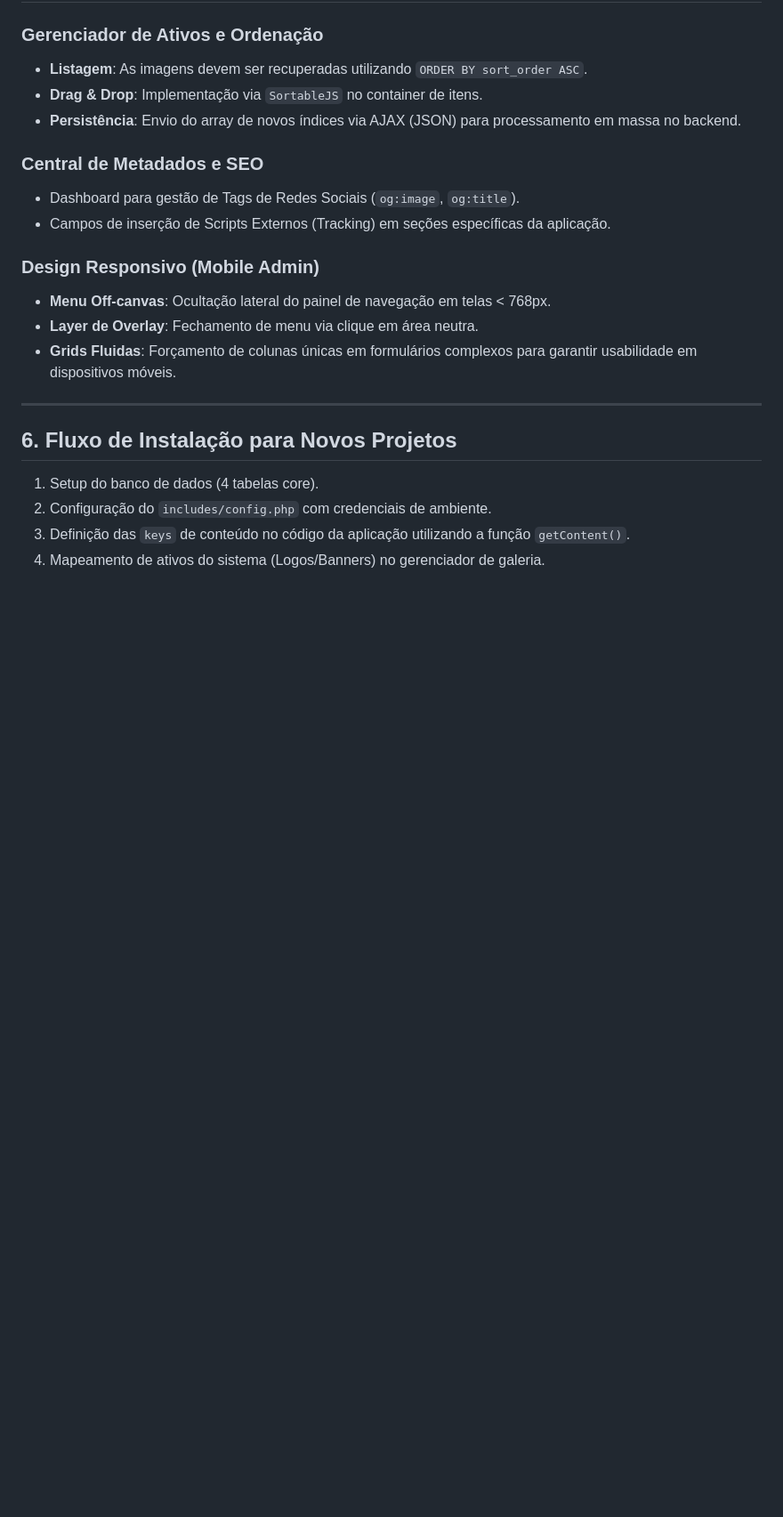
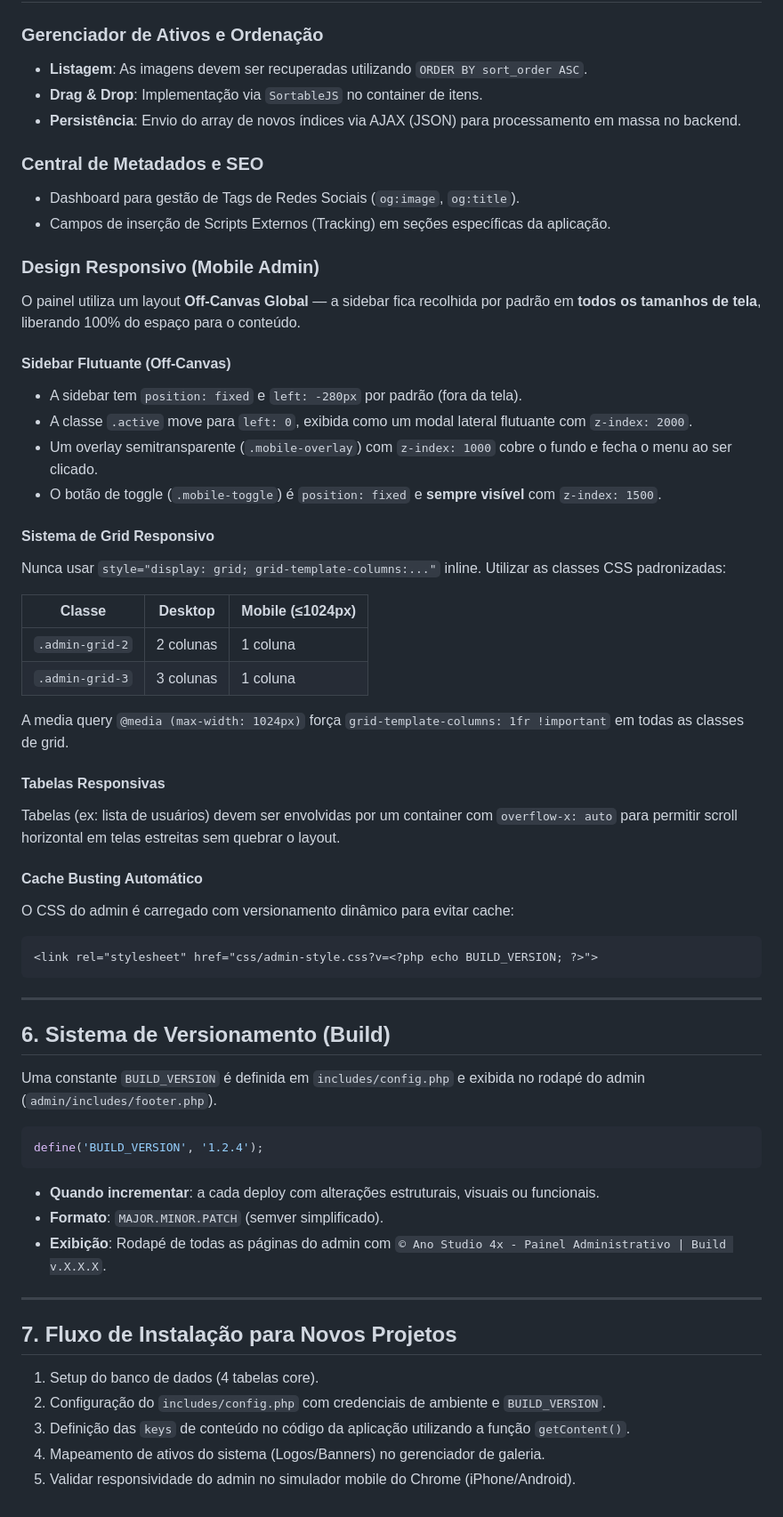
Before and after one commit to studio4x/lp-resimetal, a Markdown page: BLUEPRINT_ESTRUTURA_CMS.md, the part around the change. Shown at 89% size. GitHub-like rendering; blank space fills up the shorter version.

Commit message:
docs: blueprint atualizado com specs de sidebar off-canvas, grid system, cache busting e versionamento

````diff
--- a/BLUEPRINT_ESTRUTURA_CMS.md
+++ b/BLUEPRINT_ESTRUTURA_CMS.md
@@ -102,14 +102,53 @@ function uploadImage($file) {
 - Campos de inserção de Scripts Externos (Tracking) em seções específicas da aplicação.
 
 ### Design Responsivo (Mobile Admin)
-- **Menu Off-canvas**: Ocultação lateral do painel de navegação em telas < 768px.
-- **Layer de Overlay**: Fechamento de menu via clique em área neutra.
-- **Grids Fluidas**: Forçamento de colunas únicas em formulários complexos para garantir usabilidade em dispositivos móveis.
+
+O painel utiliza um layout **Off-Canvas Global** — a sidebar fica recolhida por padrão em **todos os tamanhos de tela**, liberando 100% do espaço para o conteúdo.
+
+#### Sidebar Flutuante (Off-Canvas)
+- A sidebar tem `position: fixed` e `left: -280px` por padrão (fora da tela).
+- A classe `.active` move para `left: 0`, exibida como um modal lateral flutuante com `z-index: 2000`.
+- Um overlay semitransparente (`.mobile-overlay`) com `z-index: 1000` cobre o fundo e fecha o menu ao ser clicado.
+- O botão de toggle (`.mobile-toggle`) é `position: fixed` e **sempre visível** com `z-index: 1500`.
+
+#### Sistema de Grid Responsivo
+Nunca usar `style="display: grid; grid-template-columns:..."` inline. Utilizar as classes CSS padronizadas:
+
+| Classe | Desktop | Mobile (≤1024px) |
+|---|---|---|
+| `.admin-grid-2` | 2 colunas | 1 coluna |
+| `.admin-grid-3` | 3 colunas | 1 coluna |
+
+A media query `@media (max-width: 1024px)` força `grid-template-columns: 1fr !important` em todas as classes de grid.
+
+#### Tabelas Responsivas
+Tabelas (ex: lista de usuários) devem ser envolvidas por um container com `overflow-x: auto` para permitir scroll horizontal em telas estreitas sem quebrar o layout.
+
+#### Cache Busting Automático
+O CSS do admin é carregado com versionamento dinâmico para evitar cache:
+```html
+<link rel="stylesheet" href="css/admin-style.css?v=<?php echo BUILD_VERSION; ?>">
+```
 
 ---
 
-## 6. Fluxo de Instalação para Novos Projetos
+## 6. Sistema de Versionamento (Build)
+
+Uma constante `BUILD_VERSION` é definida em `includes/config.php` e exibida no rodapé do admin (`admin/includes/footer.php`).
+
+```php
+define('BUILD_VERSION', '1.2.4');
+```
+
+- **Quando incrementar**: a cada deploy com alterações estruturais, visuais ou funcionais.
+- **Formato**: `MAJOR.MINOR.PATCH` (semver simplificado).
+- **Exibição**: Rodapé de todas as páginas do admin com `© Ano Studio 4x - Painel Administrativo | Build v.X.X.X`.
+
+---
+
+## 7. Fluxo de Instalação para Novos Projetos
 1. Setup do banco de dados (4 tabelas core).
-2. Configuração do `includes/config.php` com credenciais de ambiente.
+2. Configuração do `includes/config.php` com credenciais de ambiente e `BUILD_VERSION`.
 3. Definição das `keys` de conteúdo no código da aplicação utilizando a função `getContent()`.
 4. Mapeamento de ativos do sistema (Logos/Banners) no gerenciador de galeria.
+5. Validar responsividade do admin no simulador mobile do Chrome (iPhone/Android).
````
Also changed, not shown: ESPECIFICACAO_PROJETO.md (deleted, +0 -60 lines).
